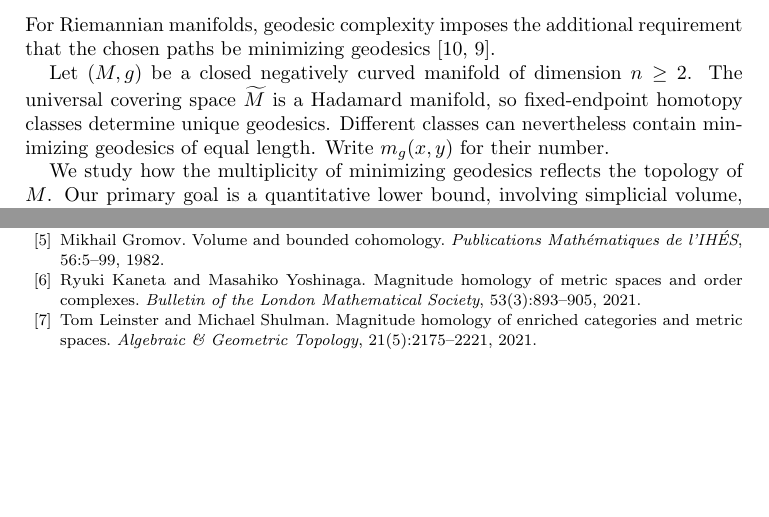
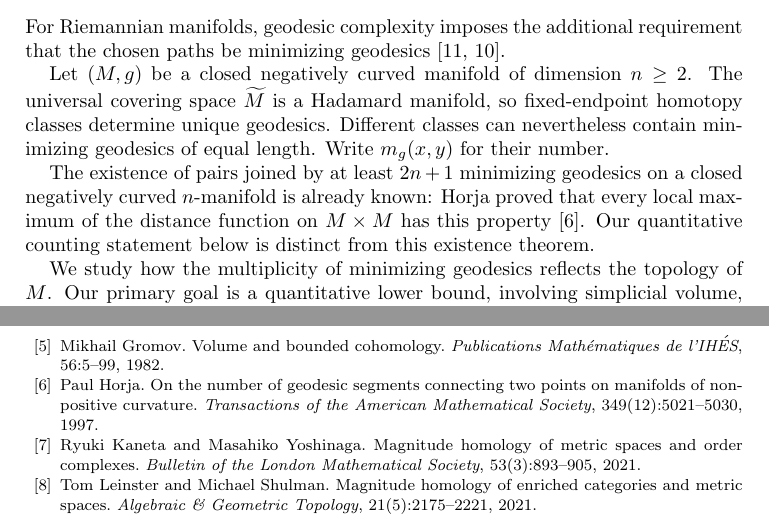
Before and after one commit to FukushiKen2/tcmagnitude, a LaTeX paper (main.tex, which reads 1_introduction.tex): two parts of pages 1 and 24 of 24 before the commit and two parts of pages 1 and 25 of 25 after it, joined at a grey line, cut so that both start at the same text, the shorter picture padded with empty space. Compiled offline with pdfLaTeX.

Commit message:
Acknowledge Horja's classical 2n+1 minimizing geodesics theorem

```diff
--- a/1_introduction.tex
+++ b/1_introduction.tex
@@ -16,6 +16,13 @@ $n\geq 2$. The universal covering space $\widetilde M$ is a Hadamard
 manifold, so fixed-endpoint homotopy classes determine unique geodesics.
 Different classes can nevertheless contain minimizing geodesics of
 equal length. Write $m_g(x,y)$ for their number.
+
+The existence of pairs joined by at least $2n+1$ minimizing
+geodesics on a closed negatively curved $n$-manifold is already
+known: Horja proved that every local maximum of the distance
+function on $M\times M$ has this property
+\cite{Horja1997}. Our quantitative counting statement below
+is distinct from this existence theorem.
 
 We study how the multiplicity of minimizing geodesics reflects the
 topology of $M$. Our primary goal is a quantitative lower bound,
```
